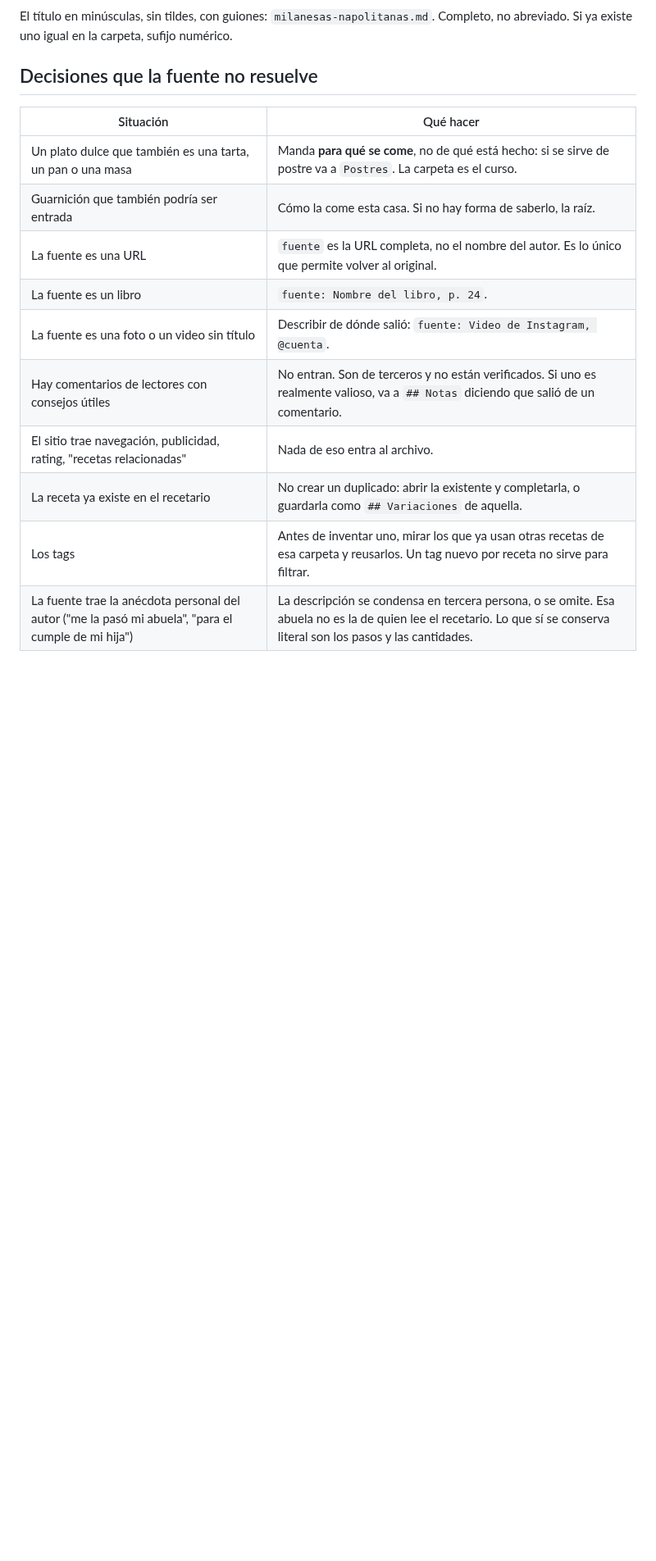
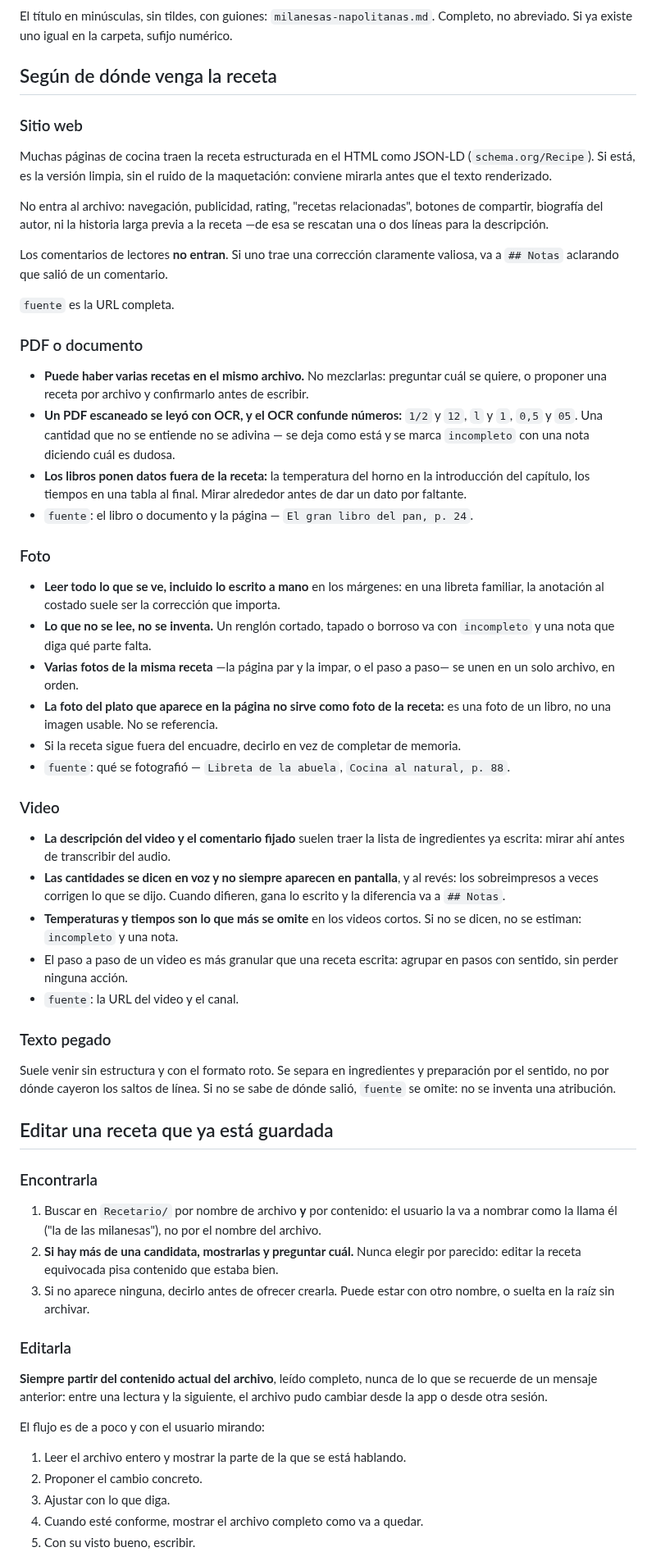
Before and after one commit to alelarre/recetario, a Markdown page: skills/recetario/SKILL.md, the part around one of its changes. Shown at 82% size. Drawn GitHub-style; blank space fills up the shorter version.

Commit message:
El skill pide aprobación, cubre cada tipo de fuente y explica editar
Tres huecos que marcó el usuario. El primero es de disciplina, así que va como
prohibición con su tabla de racionalizaciones: probado bajo presión explícita
("no me preguntes nada, confío en tu criterio"), el agente frenó y no escribió
en Drive.

Por tipo de fuente va lo que falla en cada formato, no generalidades: el JSON-LD
de los sitios, el OCR que confunde 1/2 con 12, lo escrito a mano en los márgenes
de una foto, y el sobreimpreso de un video que corrige al audio.

Editar estaba solo mencionado. Ahora dice cómo encontrar la receta cuando el
usuario la nombra a su manera, y que el flujo es iterativo. En la prueba, el
agente leyó el archivo entero y detectó que la nota que le pedían agregar ya
estaba escrita.

Co-Authored-By: Claude Opus 5 <noreply@anthropic.com>
Claude-Session: https://claude.ai/code/session_01U9FALASZyqKAAz7X5NJhdW

```diff
--- a/skills/recetario/SKILL.md
+++ b/skills/recetario/SKILL.md
@@ -87,17 +112,89 @@ Salsa blanca y gruyere en lugar de la salsa de tomate.
 El título en minúsculas, sin tildes, con guiones: `milanesas-napolitanas.md`.
 Completo, no abreviado. Si ya existe uno igual en la carpeta, sufijo numérico.
 
-## Decisiones que la fuente no resuelve
+## Según de dónde venga la receta
 
-| Situación | Qué hacer |
-|---|---|
-| Un plato dulce que también es una tarta, un pan o una masa | Manda **para qué se come**, no de qué está hecho: si se sirve de postre va a `Postres`. La carpeta es el curso. |
-| Guarnición que también podría ser entrada | Cómo la come esta casa. Si no hay forma de saberlo, la raíz. |
-| La fuente es una URL | `fuente` es la URL completa, no el nombre del autor. Es lo único que permite volver al original. |
-| La fuente es un libro | `fuente: Nombre del libro, p. 24`. |
-| La fuente es una foto o un video sin título | Describir de dónde salió: `fuente: Video de Instagram, @cuenta`. |
-| Hay comentarios de lectores con consejos útiles | No entran. Son de terceros y no están verificados. Si uno es realmente valioso, va a `## Notas` diciendo que salió de un comentario. |
-| El sitio trae navegación, publicidad, rating, "recetas relacionadas" | Nada de eso entra al archivo. |
-| La receta ya existe en el recetario | No crear un duplicado: abrir la existente y completarla, o guardarla como `## Variaciones` de aquella. |
-| Los tags | Antes de inventar uno, mirar los que ya usan otras recetas de esa carpeta y reusarlos. Un tag nuevo por receta no sirve para filtrar. |
-| La fuente trae la anécdota personal del autor ("me la pasó mi abuela", "para el cumple de mi hija") | La descripción se condensa en tercera persona, o se omite. Esa abuela no es la de quien lee el recetario. Lo que sí se conserva literal son los pasos y las cantidades. |
+### Sitio web
+
+Muchas páginas de cocina traen la receta estructurada en el HTML como JSON-LD
+(`schema.org/Recipe`). Si está, es la versión limpia, sin el ruido de la maquetación:
+conviene mirarla antes que el texto renderizado.
+
+No entra al archivo: navegación, publicidad, rating, "recetas relacionadas", botones
+de compartir, biografía del autor, ni la historia larga previa a la receta —de esa se
+rescatan una o dos líneas para la descripción.
+
+Los comentarios de lectores **no entran**. Si uno trae una corrección claramente
+valiosa, va a `## Notas` aclarando que salió de un comentario.
+
+`fuente` es la URL completa.
+
+### PDF o documento
+
+- **Puede haber varias recetas en el mismo archivo.** No mezclarlas: preguntar cuál se
+  quiere, o proponer una receta por archivo y confirmarlo antes de escribir.
+- **Un PDF escaneado se leyó con OCR, y el OCR confunde números:** `1/2` y `12`, `l` y
+  `1`, `0,5` y `05`. Una cantidad que no se entiende no se adivina — se deja como está
+  y se marca `incompleto` con una nota diciendo cuál es dudosa.
+- **Los libros ponen datos fuera de la receta:** la temperatura del horno en la
+  introducción del capítulo, los tiempos en una tabla al final. Mirar alrededor antes
+  de dar un dato por faltante.
+- `fuente`: el libro o documento y la página — `El gran libro del pan, p. 24`.
+
+### Foto
+
+- **Leer todo lo que se ve, incluido lo escrito a mano** en los márgenes: en una
+  libreta familiar, la anotación al costado suele ser la corrección que importa.
+- **Lo que no se lee, no se inventa.** Un renglón cortado, tapado o borroso va con
+  `incompleto` y una nota que diga qué parte falta.
+- **Varias fotos de la misma receta** —la página par y la impar, o el paso a paso— se
+  unen en un solo archivo, en orden.
+- **La foto del plato que aparece en la página no sirve como foto de la receta:** es
+  una foto de un libro, no una imagen usable. No se referencia.
+- Si la receta sigue fuera del encuadre, decirlo en vez de completar de memoria.
+- `fuente`: qué se fotografió — `Libreta de la abuela`, `Cocina al natural, p. 88`.
+
+### Video
+
+- **La descripción del video y el comentario fijado** suelen traer la lista de
+  ingredientes ya escrita: mirar ahí antes de transcribir del audio.
+- **Las cantidades se dicen en voz y no siempre aparecen en pantalla**, y al revés:
+  los sobreimpresos a veces corrigen lo que se dijo. Cuando difieren, gana lo escrito
+  y la diferencia va a `## Notas`.
+- **Temperaturas y tiempos son lo que más se omite** en los videos cortos. Si no se
+  dicen, no se estiman: `incompleto` y una nota.
+- El paso a paso de un video es más granular que una receta escrita: agrupar en pasos
+  con sentido, sin perder ninguna acción.
+- `fuente`: la URL del video y el canal.
+
+### Texto pegado
+
+Suele venir sin estructura y con el formato roto. Se separa en ingredientes y
+preparación por el sentido, no por dónde cayeron los saltos de línea. Si no se sabe de
+dónde salió, `fuente` se omite: no se inventa una atribución.
+
+## Editar una receta que ya está guardada
+
+### Encontrarla
+
+1. Buscar en `Recetario/` por nombre de archivo **y** por contenido: el usuario la va
+   a nombrar como la llama él ("la de las milanesas"), no por el nombre del archivo.
+2. **Si hay más de una candidata, mostrarlas y preguntar cuál.** Nunca elegir por
+   parecido: editar la receta equivocada pisa contenido que estaba bien.
+3. Si no aparece ninguna, decirlo antes de ofrecer crearla. Puede estar con otro
+   nombre, o suelta en la raíz sin archivar.
+
+### Editarla
+
+**Siempre partir del contenido actual del archivo**, leído completo, nunca de lo que
+se recuerde de un mensaje anterior: entre una lectura y la siguiente, el archivo pudo
+cambiar desde la app o desde otra sesión.
+
+El flujo es de a poco y con el usuario mirando:
+
+1. Leer el archivo entero y mostrar la parte de la que se está hablando.
+2. Proponer el cambio concreto.
+3. Ajustar con lo que diga.
+4. Cuando esté conforme, mostrar el archivo completo como va a quedar.
+5. Con su visto bueno, escribir.
+
```
Also changed, not shown: other parts of skills/recetario/SKILL.md (+51 -7 lines).
